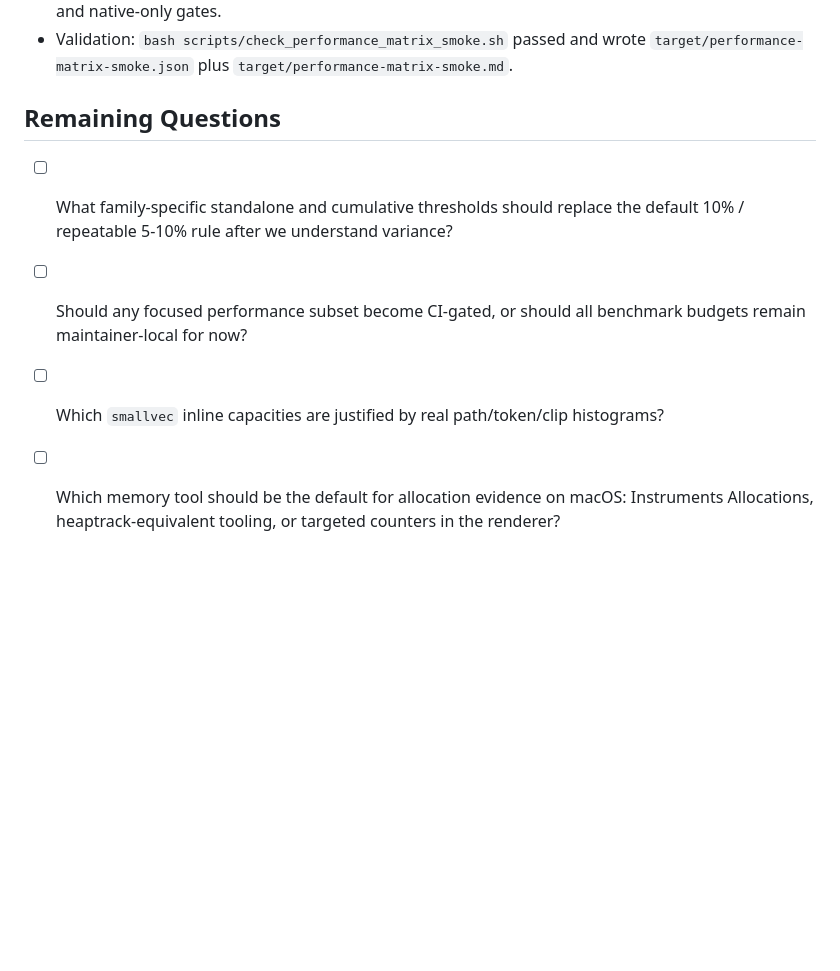
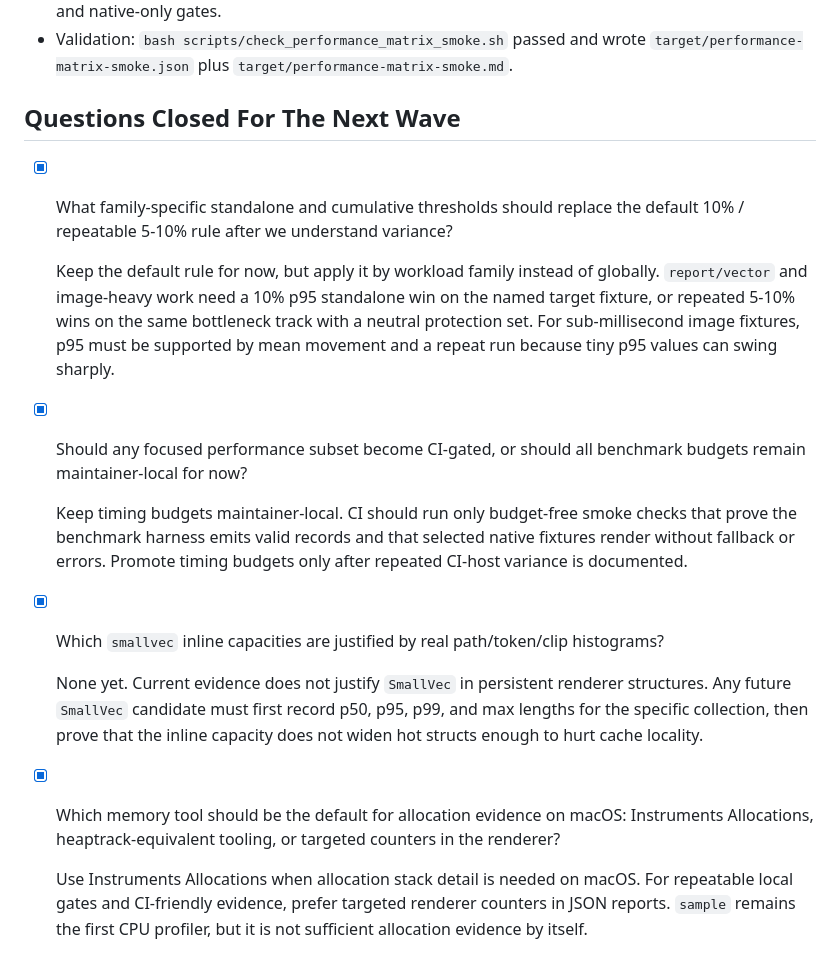
Before and after one commit to sebastian-software/ferrugo, a Markdown page: docs/plans/2026-06-29-performance-optimization-working-plan.md, the part around the change. Drawn GitHub-style; blank space fills up the shorter version.

Commit message:
docs: close performance next-wave questions

```diff
--- a/docs/plans/2026-06-29-performance-optimization-working-plan.md
+++ b/docs/plans/2026-06-29-performance-optimization-working-plan.md
@@ -1421,14 +1421,39 @@ Performance matrix smoke gate from 2026-06-30:
   `target/performance-matrix-smoke.json` plus
   `target/performance-matrix-smoke.md`.
 
-## Remaining Questions
+## Questions Closed For The Next Wave
 
-- [ ] What family-specific standalone and cumulative thresholds should replace
+- [x] What family-specific standalone and cumulative thresholds should replace
   the default 10% / repeatable 5-10% rule after we understand variance?
-- [ ] Should any focused performance subset become CI-gated, or should all
+
+  Keep the default rule for now, but apply it by workload family instead of
+  globally. `report/vector` and image-heavy work need a 10% p95 standalone win
+  on the named target fixture, or repeated 5-10% wins on the same bottleneck
+  track with a neutral protection set. For sub-millisecond image fixtures, p95
+  must be supported by mean movement and a repeat run because tiny p95 values
+  can swing sharply.
+
+- [x] Should any focused performance subset become CI-gated, or should all
   benchmark budgets remain maintainer-local for now?
-- [ ] Which `smallvec` inline capacities are justified by real path/token/clip
+
+  Keep timing budgets maintainer-local. CI should run only budget-free smoke
+  checks that prove the benchmark harness emits valid records and that selected
+  native fixtures render without fallback or errors. Promote timing budgets only
+  after repeated CI-host variance is documented.
+
+- [x] Which `smallvec` inline capacities are justified by real path/token/clip
   histograms?
-- [ ] Which memory tool should be the default for allocation evidence on macOS:
+
+  None yet. Current evidence does not justify `SmallVec` in persistent renderer
+  structures. Any future `SmallVec` candidate must first record p50, p95, p99,
+  and max lengths for the specific collection, then prove that the inline
+  capacity does not widen hot structs enough to hurt cache locality.
+
+- [x] Which memory tool should be the default for allocation evidence on macOS:
   Instruments Allocations, heaptrack-equivalent tooling, or targeted counters in
   the renderer?
+
+  Use Instruments Allocations when allocation stack detail is needed on macOS.
+  For repeatable local gates and CI-friendly evidence, prefer targeted renderer
+  counters in JSON reports. `sample` remains the first CPU profiler, but it is
+  not sufficient allocation evidence by itself.
```
